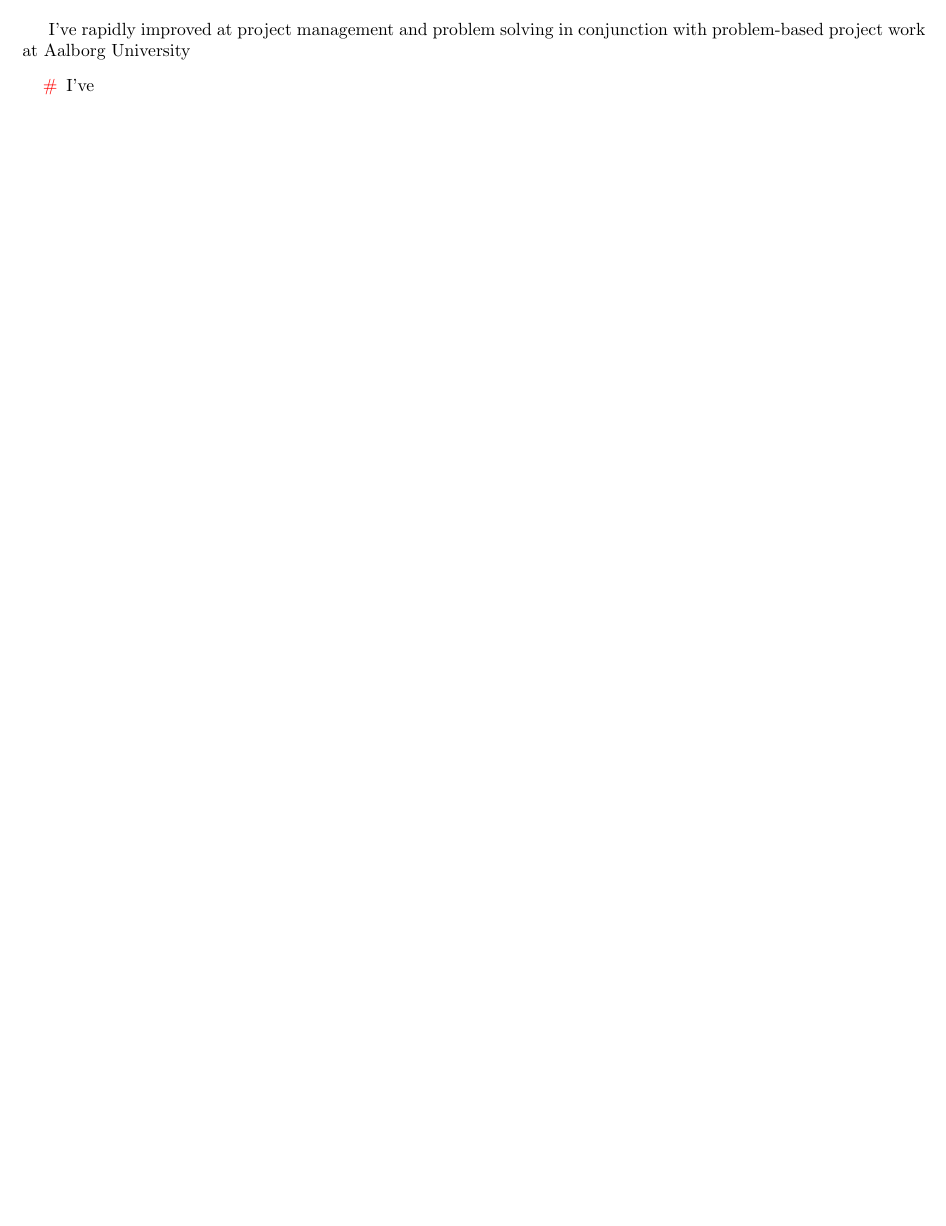
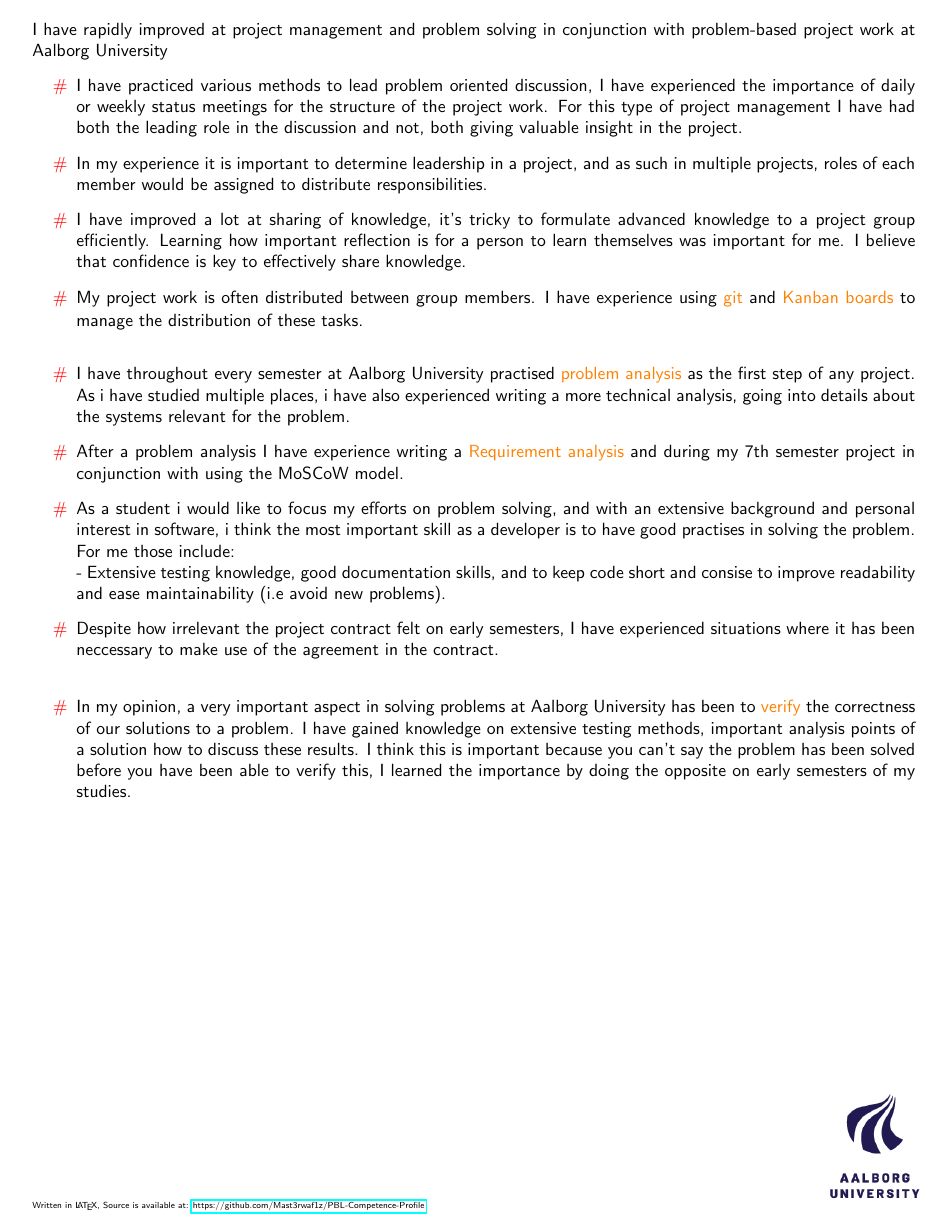
Before and after one commit to Mast3rwaf1z/PBL-Competence-Profile, a LaTeX document (main.tex): part of the page, cut so that both start at the same text, the shorter picture padded with empty space. Compiled offline with pdfLaTeX.

Commit message:
main text written and formatting

```diff
--- a/main.tex
+++ b/main.tex
@@ -19,2 +26 @@
     \maketitle
-    I've rapidly improved at project management and problem solving in conjunction with problem-based project work at Aalborg University
@@ -20,0 +30,3 @@
+        \begin{tikzpicture}
+            \clip (0,0) circle (1.5cm);
+            \node[anchor=center] at (0,0) {\includegraphics[width=.8\textwidth]{files/pfp.jpg}};
@@ -21,7 +37,27 @@
+    \noindent I have rapidly improved at project management and problem solving in conjunction with problem-based project work at Aalborg University
     %                                        Communication Skills
     \begin{itemize}
-        \myitem{} I've
+        \myitem{} I have practiced various methods to lead problem oriented discussion, I have experienced the importance of daily or weekly status meetings for the structure of the project work. For this type of project management I have had both the leading role in the discussion and not, both giving valuable insight in the project.
+        \myitem{} In my experience it is important to determine leadership in a project, and as such in multiple projects, roles of each member would be assigned to distribute responsibilities.
+        \myitem{} I have improved a lot at sharing of knowledge, it's tricky to formulate advanced knowledge to a project group efficiently. Learning how important reflection is for a person to learn themselves was important for me. I believe that confidence is key to effectively share knowledge.
+        \myitem{} My project work is often distributed between group members. I have experience using \highlight{git} and \highlight{Kanban boards} to manage the distribution of these tasks.
     \end{itemize}
     %                                        Project management tools
-
+    \begin{itemize}
+        \myitem{} I have throughout every semester at Aalborg University practised \highlight{problem analysis} as the first step of any project. As i have studied multiple places, i have also experienced writing a more technical analysis, going into details about the systems relevant for the problem.
+        \myitem{} After a problem analysis I have experience writing a \highlight{Requirement analysis} and during my 7th semester project in conjunction with using the MoSCoW model.
+        \myitem{} As a student i would like to focus my efforts on problem solving, and with an extensive background and personal interest in software, i think the most important skill as a developer is to have good practises in solving the problem. For me those include:\\
+        -         Extensive testing knowledge, good documentation skills, and to keep code short and consise to improve readability and ease maintainability (i.e avoid new problems).
+        \myitem{} Despite how irrelevant the project contract felt on early semesters, I have experienced situations where it has been neccessary to make use of the agreement in the contract.
+    \end{itemize}
+    %                                        Verifying problems
+    \begin{itemize}
+        \myitem{} In my opinion, a very important aspect in solving problems at Aalborg University has been to \highlight{verify} the correctness of our solutions to a problem. I have gained knowledge on extensive testing methods, important analysis points of a solution how to discuss these results.
+                  I think this is important because you can't say the problem has been solved before you have been able to verify this, I learned the importance by doing the opposite on early semesters of my studies.
+    \end{itemize}
+    \begin{figure}[b]
+        \hspace{.9\textwidth}
+        \includegraphics[width=.10\textwidth]{files/aaulogo.png}
+        \tiny Written in \LaTeX, Source is available at: \href{https://github.com/Mast3rwaf1z/PBL-Competence-Profile}{https://github.com/Mast3rwaf1z/PBL-Competence-Profile}
+    \end{figure}
 \end{document}
```
Also changed, not shown: README.md (added), files/aaulogo.png (added), files/pfp.jpg (added), main.tex (22 more changed lines).
